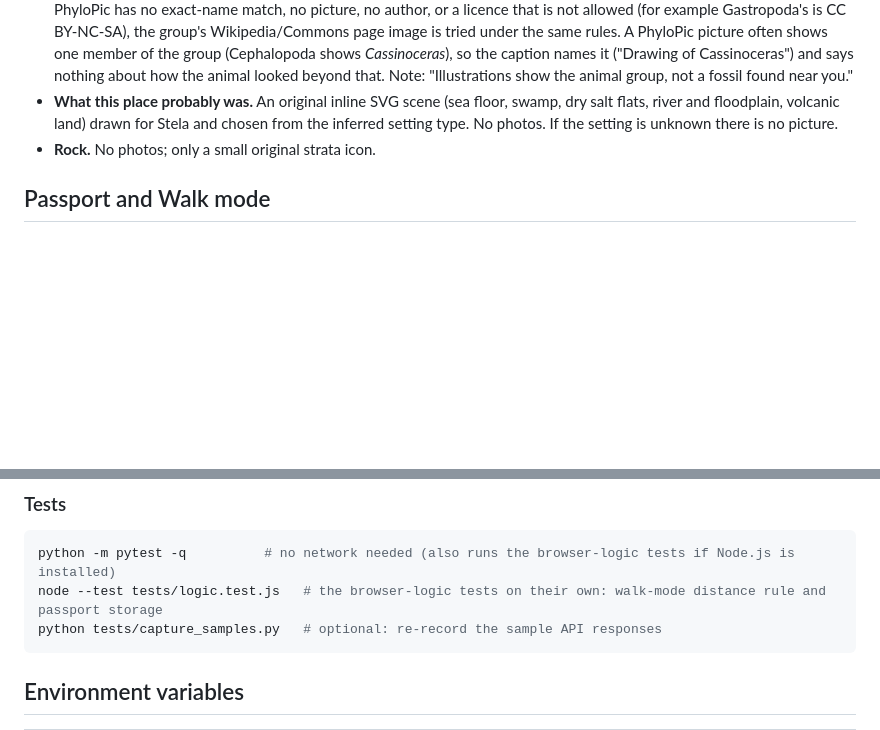
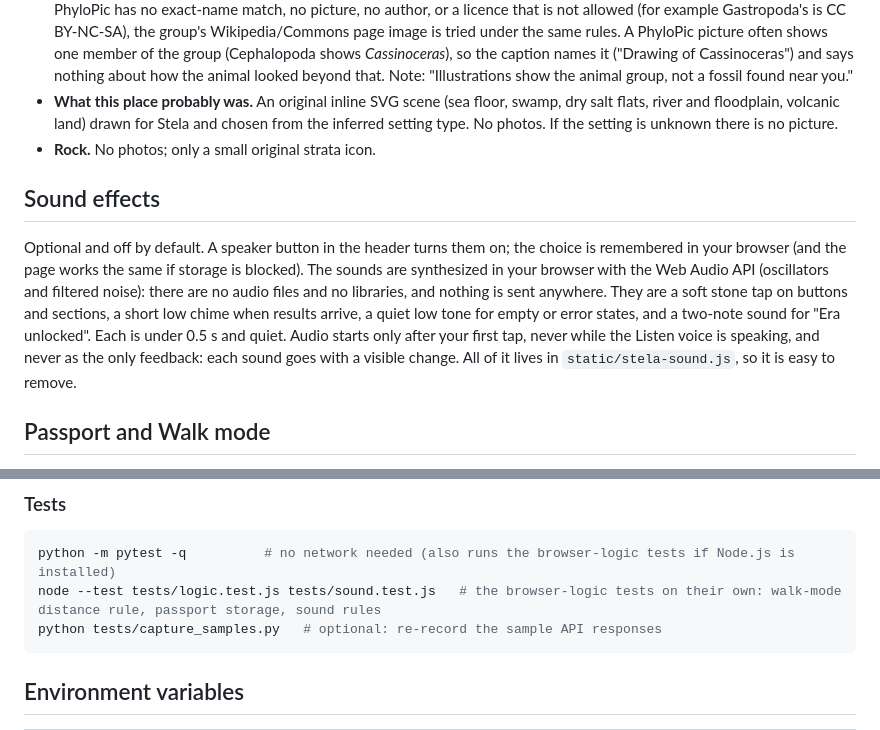
Before and after one commit to RedwanNiloy/Stela, a Markdown page: README.md, 2 parts joined by grey strips. Rendered like a GitHub page; blank space fills up the shorter version.

Commit message:
Add optional synthesized UI sounds with a header speaker toggle

````diff
--- a/README.md
+++ b/README.md
@@ -99,6 +99,10 @@ The same rules apply everywhere: a picture is shown only with an author and a li
 - **What this place probably was.** An original inline SVG scene (sea floor, swamp, dry salt flats, river and floodplain, volcanic land) drawn for Stela and chosen from the inferred setting type. No photos. If the setting is unknown there is no picture.
 - **Rock.** No photos; only a small original strata icon.
 
+## Sound effects
+
+Optional and off by default. A speaker button in the header turns them on; the choice is remembered in your browser (and the page works the same if storage is blocked). The sounds are synthesized in your browser with the Web Audio API (oscillators and filtered noise): there are no audio files and no libraries, and nothing is sent anywhere. They are a soft stone tap on buttons and sections, a short low chime when results arrive, a quiet low tone for empty or error states, and a two-note sound for "Era unlocked". Each is under 0.5 s and quiet. Audio starts only after your first tap, never while the Listen voice is speaking, and never as the only feedback: each sound goes with a visible change. All of it lives in `static/stela-sound.js`, so it is easy to remove.
+
 ## Passport and Walk mode
 
 **Passport.** When you look up where you actually are (the "Use my location" button or Walk mode), Stela stamps the place in a passport: rounded coordinates (3 decimals), rock name, rock age range, era and the date. The Passport view lists your places and counts the distinct eras you have collected, and "Clear my passport" (two taps) wipes it. **The passport lives only in your browser (localStorage) and is never sent to the server.** There are no accounts. Pins dropped on the map do not count as visits. If your browser blocks storage, the app works as normal and the passport only lasts until you close the page (it tells you so).
@@ -142,7 +146,7 @@ On a slow CPU a local reply can take longer than the 30 s limit, and Stela then
 
 ```bash
 python -m pytest -q          # no network needed (also runs the browser-logic tests if Node.js is installed)
-node --test tests/logic.test.js   # the browser-logic tests on their own: walk-mode distance rule and passport storage
+node --test tests/logic.test.js tests/sound.test.js   # the browser-logic tests on their own: walk-mode distance rule, passport storage, sound rules
 python tests/capture_samples.py   # optional: re-record the sample API responses
 ```
 
````
Also changed, not shown: sound_header.png (added), 4 other files.
